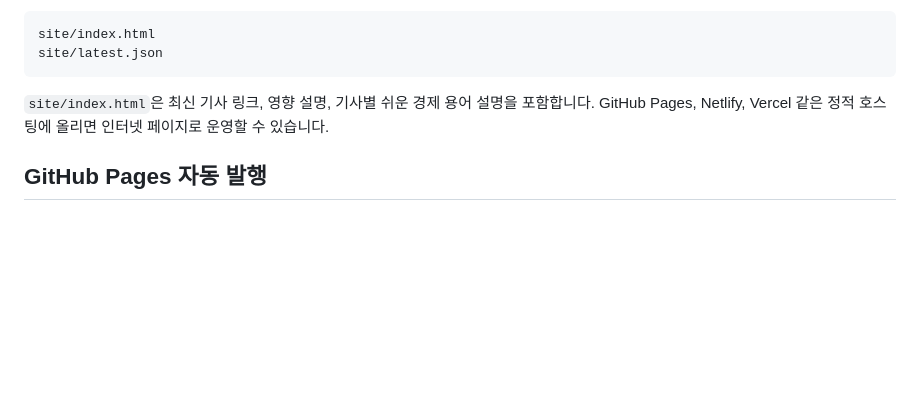
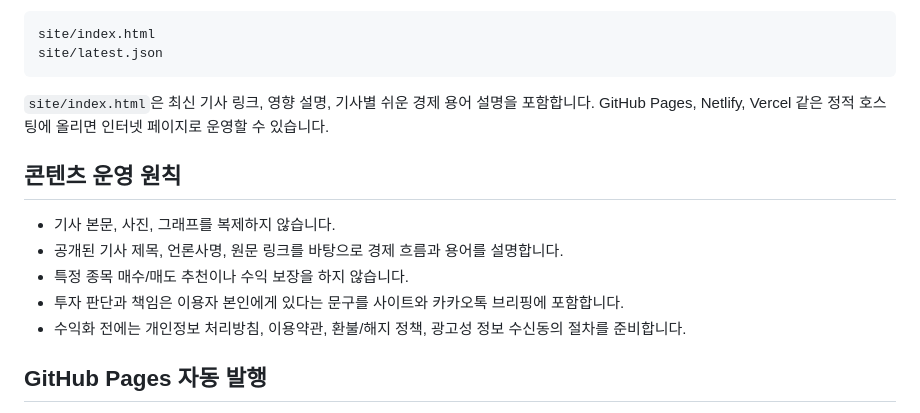
Before and after one commit to jinkyung1134-commits/3min-economy, a Markdown page: README.md, the part around the change. Rendered like a GitHub page; blank space fills up the shorter version.

```diff
--- a/README.md
+++ b/README.md
@@ -53,6 +53,14 @@ site/latest.json
 
 `site/index.html`은 최신 기사 링크, 영향 설명, 기사별 쉬운 경제 용어 설명을 포함합니다. GitHub Pages, Netlify, Vercel 같은 정적 호스팅에 올리면 인터넷 페이지로 운영할 수 있습니다.
 
+## 콘텐츠 운영 원칙
+
+- 기사 본문, 사진, 그래프를 복제하지 않습니다.
+- 공개된 기사 제목, 언론사명, 원문 링크를 바탕으로 경제 흐름과 용어를 설명합니다.
+- 특정 종목 매수/매도 추천이나 수익 보장을 하지 않습니다.
+- 투자 판단과 책임은 이용자 본인에게 있다는 문구를 사이트와 카카오톡 브리핑에 포함합니다.
+- 수익화 전에는 개인정보 처리방침, 이용약관, 환불/해지 정책, 광고성 정보 수신동의 절차를 준비합니다.
+
 ## GitHub Pages 자동 발행
 
 `.github/workflows/pages.yml`은 사이트를 약 15분마다 갱신합니다. GitHub Pages는 정적 호스팅이라 초 단위 실시간은 아니지만, 최신 RSS를 자주 다시 가져와 준실시간 페이지로 운영할 수 있습니다.
```
